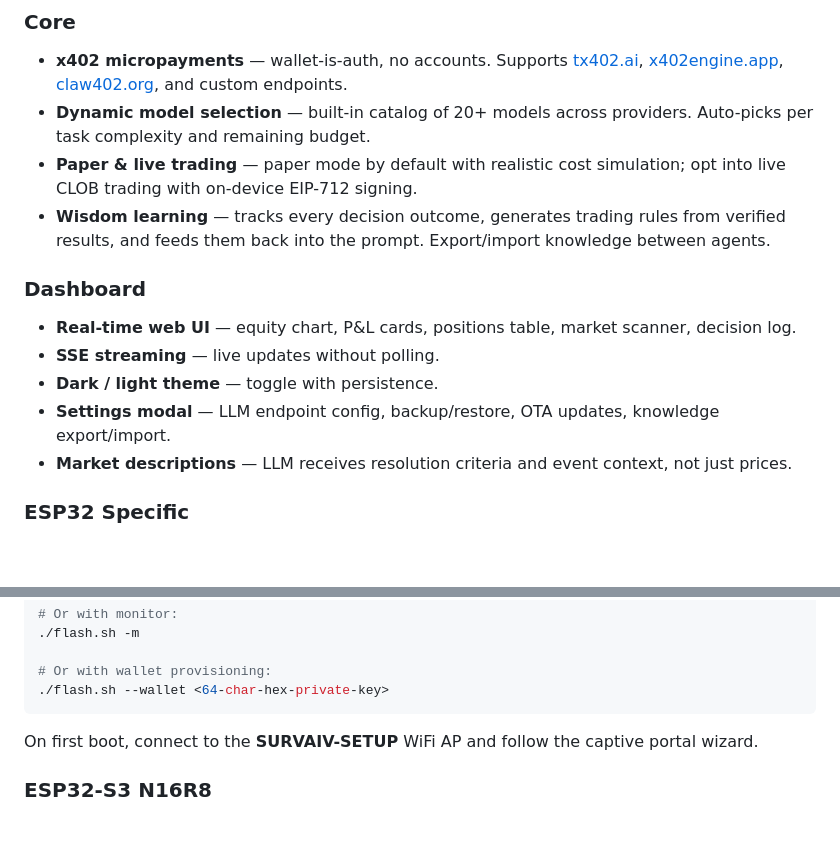
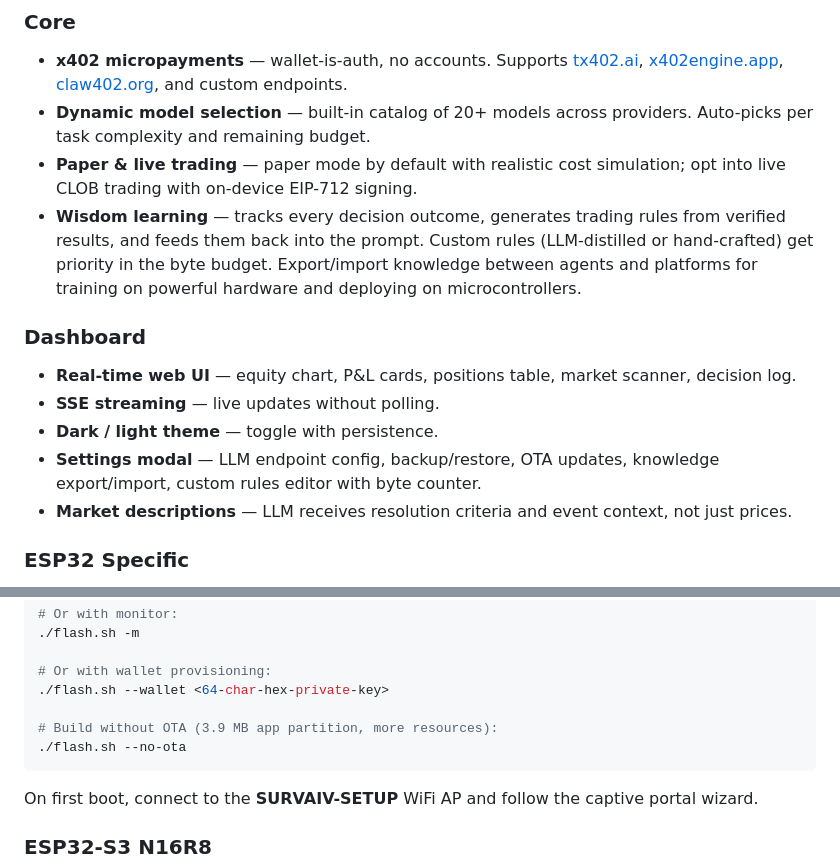
Before and after one commit to KaSt/survAIv, a Markdown page: README.md, 2 parts joined by grey strips. GitHub-like rendering; blank space fills up the shorter version.

````diff
--- a/README.md
+++ b/README.md
@@ -55,13 +55,13 @@ Every cycle the agent:
 - **x402 micropayments** — wallet-is-auth, no accounts. Supports [tx402.ai](https://tx402.ai), [x402engine.app](https://x402engine.app), [claw402.org](https://claw402.org), and custom endpoints.
 - **Dynamic model selection** — built-in catalog of 20+ models across providers. Auto-picks per task complexity and remaining budget.
 - **Paper & live trading** — paper mode by default with realistic cost simulation; opt into live CLOB trading with on-device EIP-712 signing.
-- **Wisdom learning** — tracks every decision outcome, generates trading rules from verified results, and feeds them back into the prompt. Export/import knowledge between agents.
+- **Wisdom learning** — tracks every decision outcome, generates trading rules from verified results, and feeds them back into the prompt. Custom rules (LLM-distilled or hand-crafted) get priority in the byte budget. Export/import knowledge between agents and platforms for training on powerful hardware and deploying on microcontrollers.
 
 ### Dashboard
 - **Real-time web UI** — equity chart, P&L cards, positions table, market scanner, decision log.
 - **SSE streaming** — live updates without polling.
 - **Dark / light theme** — toggle with persistence.
-- **Settings modal** — LLM endpoint config, backup/restore, OTA updates, knowledge export/import.
+- **Settings modal** — LLM endpoint config, backup/restore, OTA updates, knowledge export/import, custom rules editor with byte counter.
 - **Market descriptions** — LLM receives resolution criteria and event context, not just prices.
 
 ### ESP32 Specific
@@ -92,6 +92,9 @@ Every cycle the agent:
 
 # Or with wallet provisioning:
 ./flash.sh --wallet <64-char-hex-private-key>
+
+# Build without OTA (3.9 MB app partition, more resources):
+./flash.sh --no-ota
 ```
 
 On first boot, connect to the **SURVAIV-SETUP** WiFi AP and follow the captive portal wizard.
````
Also changed, not shown: other parts of README.md (+108 -17 lines).
